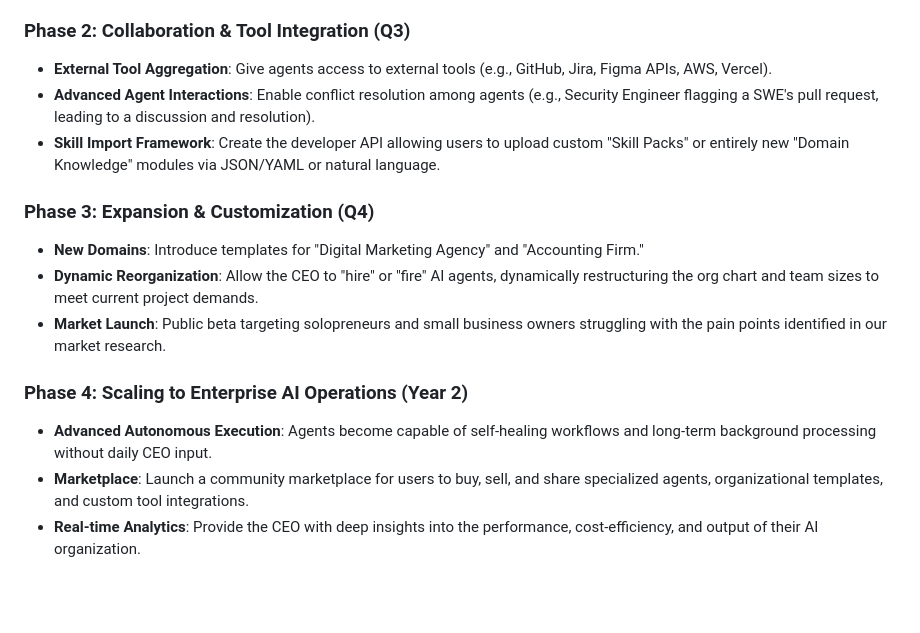
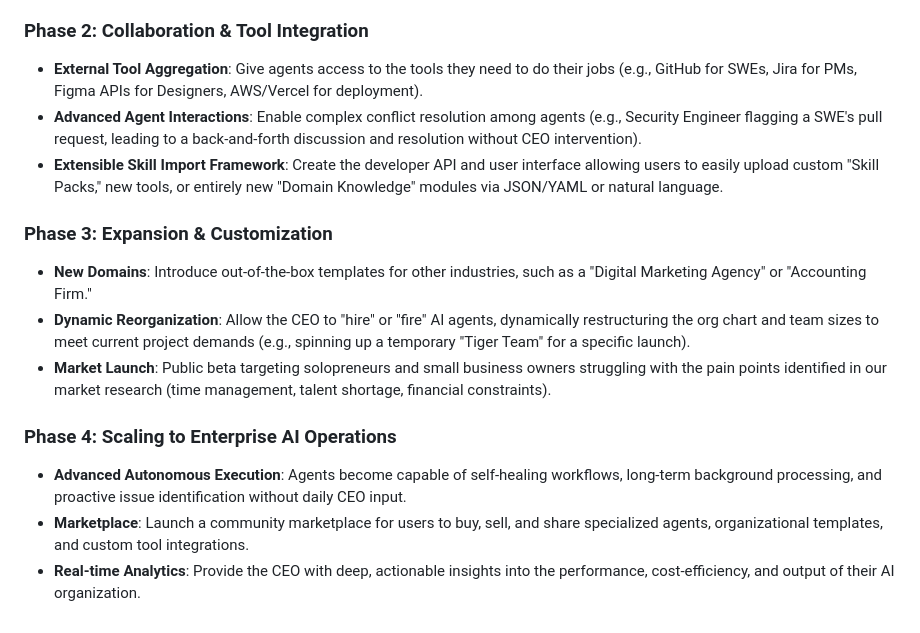
Before and after one commit to onehumancorp/mono, a Markdown page: docs/roadmap.md, the part around one of its changes. Drawn GitHub-style; blank space fills up the shorter version.

```diff
--- a/docs/roadmap.md
+++ b/docs/roadmap.md
@@ -50,16 +54,16 @@ When the CEO defines a high-level issue or goal, the AI organization is immediat
 - **CEO Dashboard (V1)**: Interface for the human user to define goals, view organizational charts, and monitor active virtual meetings and project statuses.
 
-### Phase 2: Collaboration & Tool Integration (Q3)
-- **External Tool Aggregation**: Give agents access to external tools (e.g., GitHub, Jira, Figma APIs, AWS, Vercel).
-- **Advanced Agent Interactions**: Enable conflict resolution among agents (e.g., Security Engineer flagging a SWE's pull request, leading to a discussion and resolution).
-- **Skill Import Framework**: Create the developer API allowing users to upload custom "Skill Packs" or entirely new "Domain Knowledge" modules via JSON/YAML or natural language.
+### Phase 2: Collaboration & Tool Integration
+- **External Tool Aggregation**: Give agents access to the tools they need to do their jobs (e.g., GitHub for SWEs, Jira for PMs, Figma APIs for Designers, AWS/Vercel for deployment).
+- **Advanced Agent Interactions**: Enable complex conflict resolution among agents (e.g., Security Engineer flagging a SWE's pull request, leading to a back-and-forth discussion and resolution without CEO intervention).
+- **Extensible Skill Import Framework**: Create the developer API and user interface allowing users to easily upload custom "Skill Packs," new tools, or entirely new "Domain Knowledge" modules via JSON/YAML or natural language.
 
-### Phase 3: Expansion & Customization (Q4)
-- **New Domains**: Introduce templates for "Digital Marketing Agency" and "Accounting Firm."
-- **Dynamic Reorganization**: Allow the CEO to "hire" or "fire" AI agents, dynamically restructuring the org chart and team sizes to meet current project demands.
-- **Market Launch**: Public beta targeting solopreneurs and small business owners struggling with the pain points identified in our market research.
+### Phase 3: Expansion & Customization
+- **New Domains**: Introduce out-of-the-box templates for other industries, such as a "Digital Marketing Agency" or "Accounting Firm."
+- **Dynamic Reorganization**: Allow the CEO to "hire" or "fire" AI agents, dynamically restructuring the org chart and team sizes to meet current project demands (e.g., spinning up a temporary "Tiger Team" for a specific launch).
+- **Market Launch**: Public beta targeting solopreneurs and small business owners struggling with the pain points identified in our market research (time management, talent shortage, financial constraints).
 
-### Phase 4: Scaling to Enterprise AI Operations (Year 2)
-- **Advanced Autonomous Execution**: Agents become capable of self-healing workflows and long-term background processing without daily CEO input.
+### Phase 4: Scaling to Enterprise AI Operations
+- **Advanced Autonomous Execution**: Agents become capable of self-healing workflows, long-term background processing, and proactive issue identification without daily CEO input.
 - **Marketplace**: Launch a community marketplace for users to buy, sell, and share specialized agents, organizational templates, and custom tool integrations.
-- **Real-time Analytics**: Provide the CEO with deep insights into the performance, cost-efficiency, and output of their AI organization.
+- **Real-time Analytics**: Provide the CEO with deep, actionable insights into the performance, cost-efficiency, and output of their AI organization.
```
Also changed, not shown: other parts of docs/roadmap.md (+31 -27 lines).
